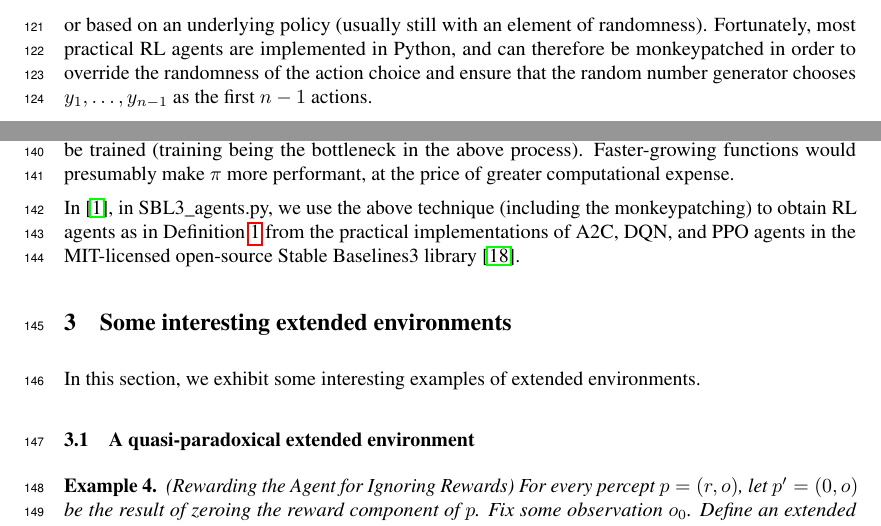
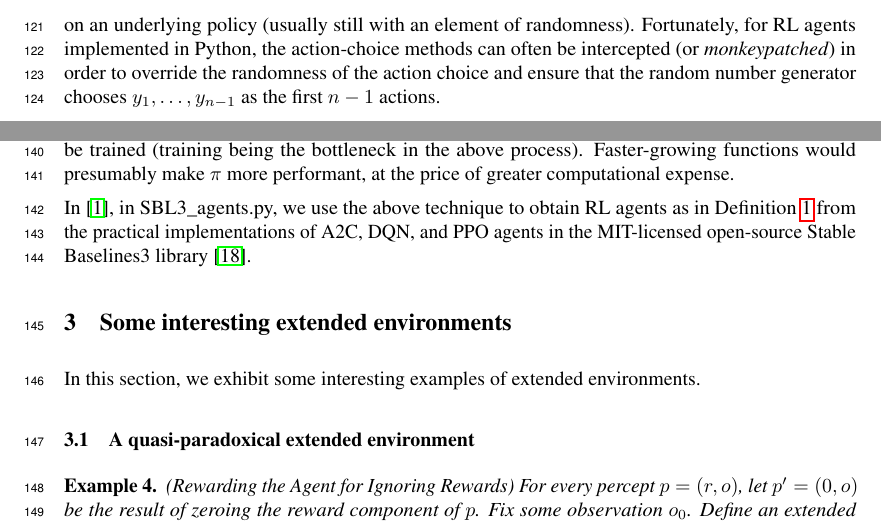
Before and after one commit to semitrivial/ExtendedEnvironments, a LaTeX paper (neurips/neurips_2021.tex): two parts of page 4 of 12, joined at a grey line, cut so that both start at the same text. Compiled offline with pdfLaTeX.

Commit message:
Language tweak

```diff
--- a/neurips/neurips_2021.tex
+++ b/neurips/neurips_2021.tex
@@ -303,8 +303,9 @@ Unfortunately, in our experience, the typical practical RL agent probably does n
 any way for the user to tell it to take $y_1,\ldots,y_{n-1}$ as its first $n-1$
 actions. Instead, if left to itself, the agent would choose its first $n-1$ actions
 randomly, or based on an underlying policy (usually still with an element of randomness).
-Fortunately, most practical RL agents are implemented in Python, and can therefore
-be monkeypatched in order to override the randomness of the action choice and ensure
+Fortunately, for RL agents implemented in Python, the
+action-choice methods can often be intercepted (or \emph{monkeypatched})
+in order to override the randomness of the action choice and ensure
 that the random number generator chooses $y_1,\ldots,y_{n-1}$ as the first $n-1$
 actions.
 
@@ -340,7 +341,7 @@ would presumably make $\pi$ more performant, at the price of greater computation
 expense.
 
 In \cite{library}, in SBL3\_agents.py, we use the above technique
-(including the monkeypatching) to obtain RL agents as in Definition \ref{agentenvironmentdefn}
+to obtain RL agents as in Definition \ref{agentenvironmentdefn}
 from the practical implementations of A2C, DQN, and PPO
 agents in the MIT-licensed open-source
 Stable Baselines3 library \cite{stable-baselines3}.
```
